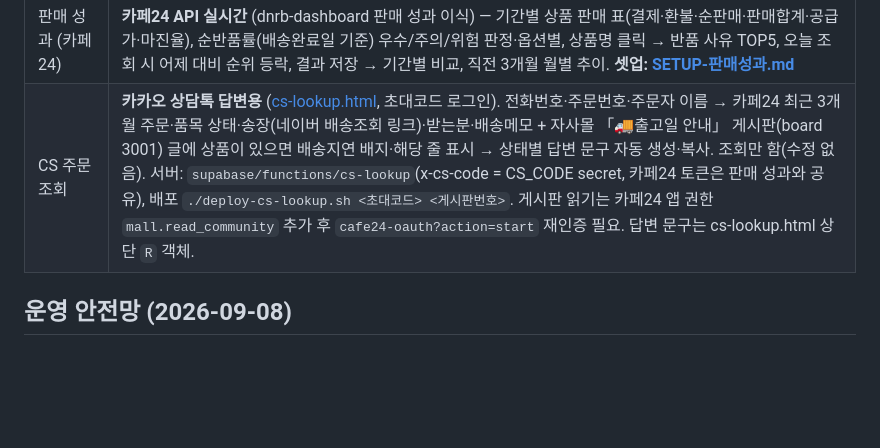
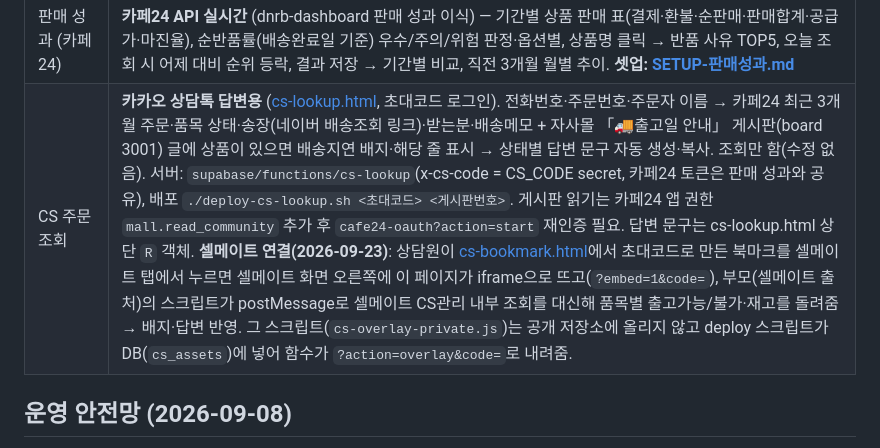
Before and after one commit to qkralsrb03138668/ad-dashboard, a Markdown page: README.md, the part around the change. Drawn GitHub-style; blank space fills up the shorter version.

Commit message:
README: CS 주문조회 셀메이트 북마크 연결 설명
Co-Authored-By: Claude Fable 5.1 <noreply@anthropic.com>

```diff
--- a/README.md
+++ b/README.md
@@ -23,7 +23,7 @@
 | 베스트 소재 리포트 | 베스트 소재 탭 [주간 리포트] — MD팀·컨텐츠팀 회의용 (2026-09-17 재구성). 첫 화면 = 숫자 3개(베스트 수·기간 순이익·기간 ROAS, 전주 대비) + 결론 3줄(주인공·왜 터졌나·다음 주, AI 문장 우선) + **이번 주 할 일**(MD팀: 재고·소싱·정리 / 컨텐츠팀: 베스트 변형만, 공유 체크 `best_todo`) → **베스트 TOP 5 카드**(순이익순, S/A/B/C, 7일 추세, AI 태그) → **경보**(식은 소재·꺼진 베스트·순이익 C) → 접힘(우수 공식 점검 비교 컷·사이즈 숫자·훅, 패턴 표, 상품 판단 확장/소재 추가/교체, AI 원문). 요약 복사·전체 복사·PDF. 기간 성과는 `test_ad_day` 스냅샷 증분, 순이익은 관리자만. 금요일 08:00 자동 실행(`weekly-test-report.mjs`)이 테스트·베스트 리포트와 AI 해석을 같이 만든다. |
 | 광고 업로드 (Meta) | **Ads Uploader 대체 v1** — 모델 광고 1개 선택(세트 설정·페이지·강화옵션 복사) → 파일 N개 → 파일당 새 광고세트(예산만 입력)+광고 1개, 문구 직접 기입(일괄/행별), 일시중지·바로 활성 선택, 연결 진단(validate_only). 영상은 4MB 조각 재개 업로드. **셋업: [SETUP-광고업로드.md](SETUP-광고업로드.md)** |
 | 판매 성과 (카페24) | **카페24 API 실시간** (dnrb-dashboard 판매 성과 이식) — 기간별 상품 판매 표(결제·환불·순판매·판매합계·공급가·마진율), 순반품률(배송완료일 기준) 우수/주의/위험 판정·옵션별, 상품명 클릭 → 반품 사유 TOP5, 오늘 조회 시 어제 대비 순위 등락, 결과 저장 → 기간별 비교, 직전 3개월 월별 추이. **셋업: [SETUP-판매성과.md](SETUP-판매성과.md)** |
-| CS 주문조회 | **카카오 상담톡 답변용** ([cs-lookup.html](cs-lookup.html), 초대코드 로그인). 전화번호·주문번호·주문자 이름 → 카페24 최근 3개월 주문·품목 상태·송장(네이버 배송조회 링크)·받는분·배송메모 + 자사몰 「🚚출고일 안내」 게시판(board 3001) 글에 상품이 있으면 배송지연 배지·해당 줄 표시 → 상태별 답변 문구 자동 생성·복사. 조회만 함(수정 없음). 서버: `supabase/functions/cs-lookup`(x-cs-code = CS_CODE secret, 카페24 토큰은 판매 성과와 공유), 배포 `./deploy-cs-lookup.sh <초대코드> <게시판번호>`. 게시판 읽기는 카페24 앱 권한 `mall.read_community` 추가 후 `cafe24-oauth?action=start` 재인증 필요. 답변 문구는 cs-lookup.html 상단 `R` 객체. |
+| CS 주문조회 | **카카오 상담톡 답변용** ([cs-lookup.html](cs-lookup.html), 초대코드 로그인). 전화번호·주문번호·주문자 이름 → 카페24 최근 3개월 주문·품목 상태·송장(네이버 배송조회 링크)·받는분·배송메모 + 자사몰 「🚚출고일 안내」 게시판(board 3001) 글에 상품이 있으면 배송지연 배지·해당 줄 표시 → 상태별 답변 문구 자동 생성·복사. 조회만 함(수정 없음). 서버: `supabase/functions/cs-lookup`(x-cs-code = CS_CODE secret, 카페24 토큰은 판매 성과와 공유), 배포 `./deploy-cs-lookup.sh <초대코드> <게시판번호>`. 게시판 읽기는 카페24 앱 권한 `mall.read_community` 추가 후 `cafe24-oauth?action=start` 재인증 필요. 답변 문구는 cs-lookup.html 상단 `R` 객체. **셀메이트 연결(2026-09-23)**: 상담원이 [cs-bookmark.html](cs-bookmark.html)에서 초대코드로 만든 북마크를 셀메이트 탭에서 누르면 셀메이트 화면 오른쪽에 이 페이지가 iframe으로 뜨고(`?embed=1&code=`), 부모(셀메이트 출처)의 스크립트가 postMessage로 셀메이트 CS관리 내부 조회를 대신해 품목별 출고가능/불가·재고를 돌려줌 → 배지·답변 반영. 그 스크립트(`cs-overlay-private.js`)는 공개 저장소에 올리지 않고 deploy 스크립트가 DB(`cs_assets`)에 넣어 함수가 `?action=overlay&code=`로 내려줌. |
 
 ## 운영 안전망 (2026-09-08)
 
```
